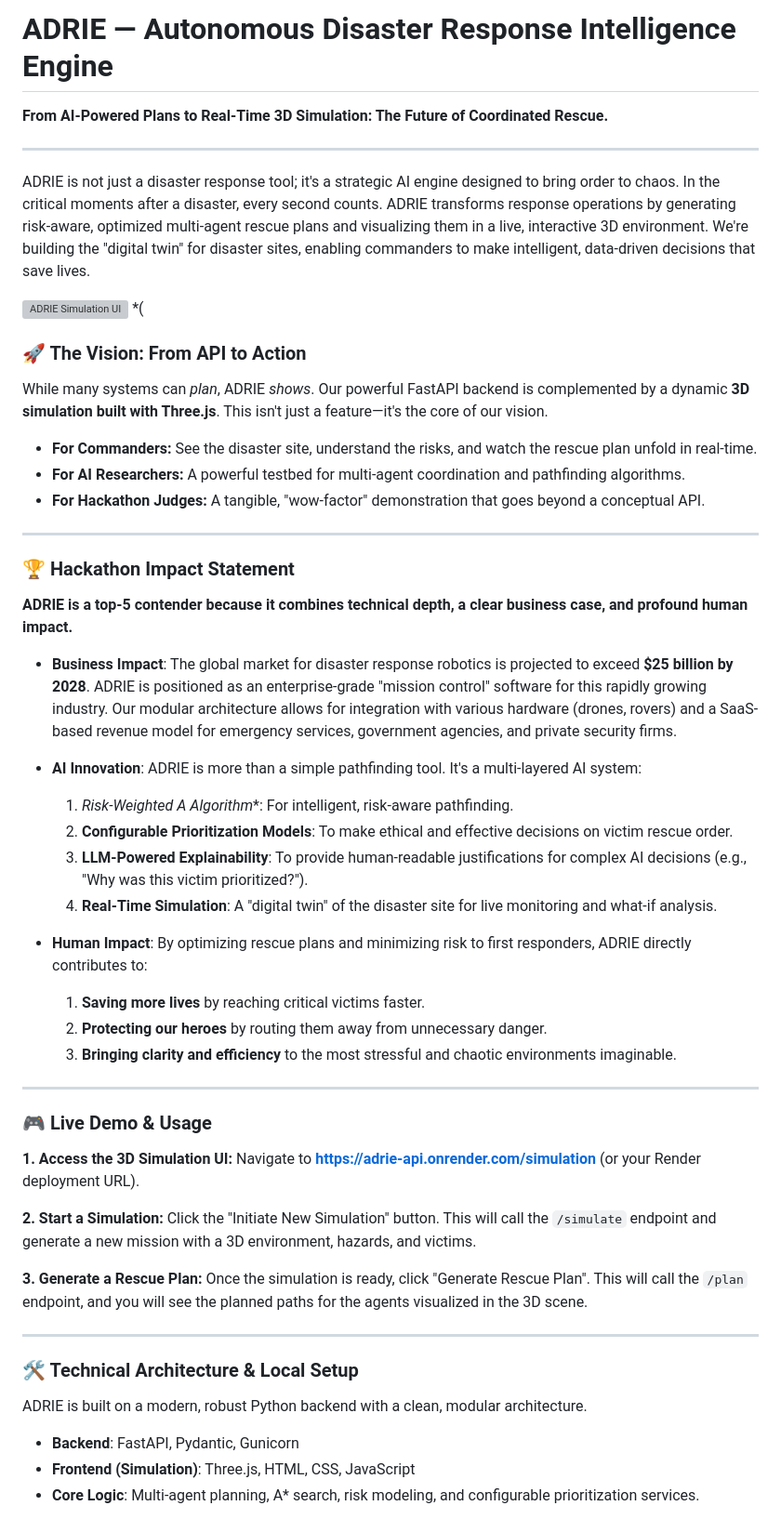
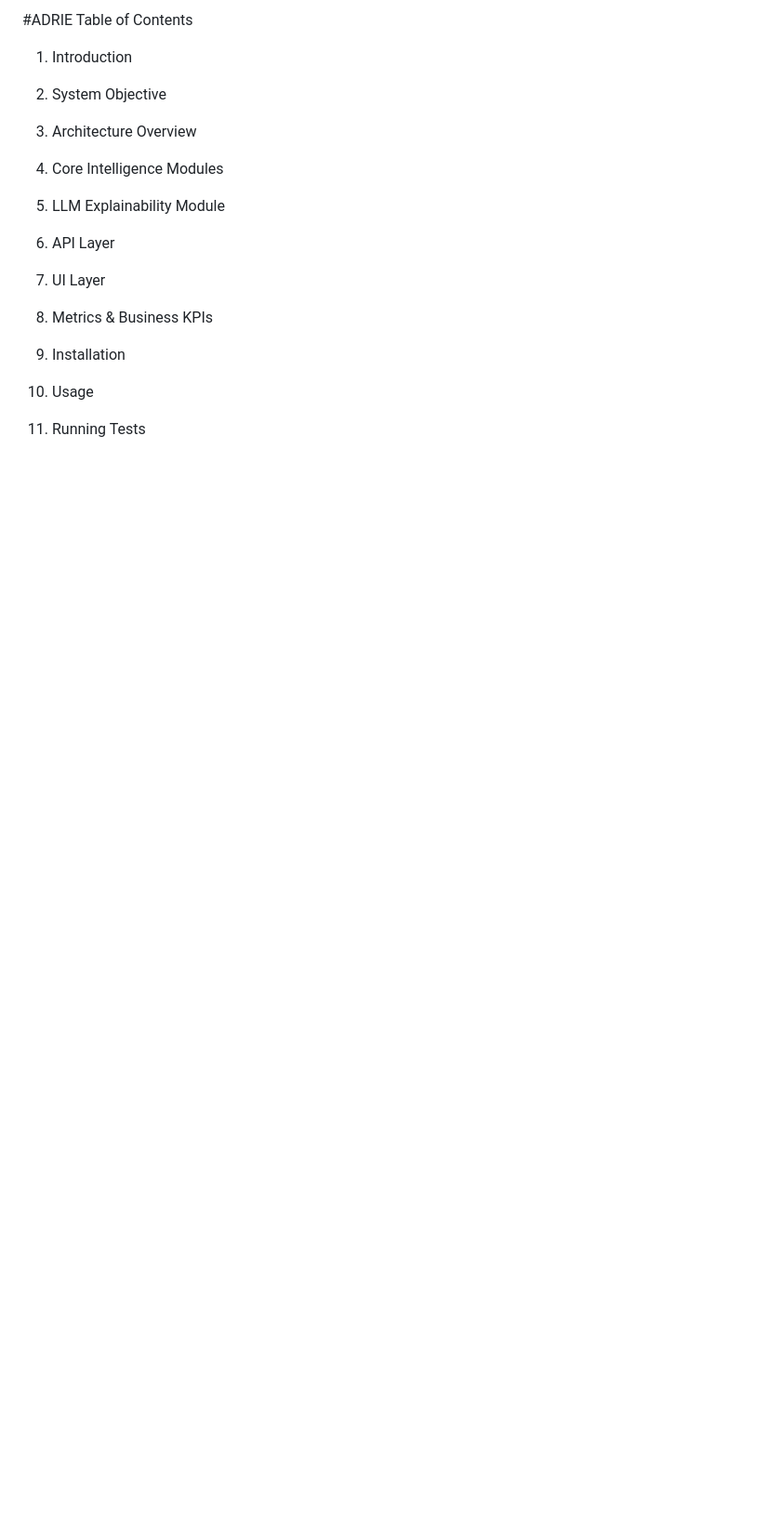
Before and after one commit to psycho-prince/adrie, a Markdown page: README.md, the part around one of its changes. Shown at 93% size. GitHub-like rendering; blank space fills up the shorter version; grey boxes are pictures that could not be loaded.

```diff
--- a/README.md
+++ b/README.md
@@ -1,60 +1,35 @@
-# ADRIE — Autonomous Disaster Response Intelligence Engine
-**From AI-Powered Plans to Real-Time 3D Simulation: The Future of Coordinated Rescue.**
+#ADRIE
+Table of Contents
 
----
+1. Introduction
 
-ADRIE is not just a disaster response tool; it's a strategic AI engine designed to bring order to chaos. In the critical moments after a disaster, every second counts. ADRIE transforms response operations by generating risk-aware, optimized multi-agent rescue plans and visualizing them in a live, interactive 3D environment. We're building the "digital twin" for disaster sites, enabling commanders to make intelligent, data-driven decisions that save lives.
 
-[![ADRIE Simulation UI](https://i.imgur.com/your-image-url.png)](https://adrie-api.onrender.com/simulation)
-*(
+2. System Objective
 
-### 🚀 The Vision: From API to Action
 
-While many systems can *plan*, ADRIE *shows*. Our powerful FastAPI backend is complemented by a dynamic **3D simulation built with Three.js**. This isn't just a feature—it's the core of our vision.
+3. Architecture Overview
 
-*   **For Commanders:** See the disaster site, understand the risks, and watch the rescue plan unfold in real-time.
-*   **For AI Researchers:** A powerful testbed for multi-agent coordination and pathfinding algorithms.
-*   **For Hackathon Judges:** A tangible, "wow-factor" demonstration that goes beyond a conceptual API.
 
----
+4. Core Intelligence Modules
 
-### 🏆 Hackathon Impact Statement
 
-**ADRIE is a top-5 contender because it combines technical depth, a clear business case, and profound human impact.**
+5. LLM Explainability Module
 
-*   **Business Impact**: The global market for disaster response robotics is projected to exceed **$25 billion by 2028**. ADRIE is positioned as an enterprise-grade "mission control" software for this rapidly growing industry. Our modular architecture allows for integration with various hardware (drones, rovers) and a SaaS-based revenue model for emergency services, government agencies, and private security firms.
 
-*   **AI Innovation**: ADRIE is more than a simple pathfinding tool. It's a multi-layered AI system:
-    1.  **Risk-Weighted A* Algorithm**: For intelligent, risk-aware pathfinding.
-    2.  **Configurable Prioritization Models**: To make ethical and effective decisions on victim rescue order.
-    3.  **LLM-Powered Explainability**: To provide human-readable justifications for complex AI decisions (e.g., "Why was this victim prioritized?").
-    4.  **Real-Time Simulation**: A "digital twin" of the disaster site for live monitoring and what-if analysis.
+6. API Layer
 
-*   **Human Impact**: By optimizing rescue plans and minimizing risk to first responders, ADRIE directly contributes to:
-    1.  **Saving more lives** by reaching critical victims faster.
-    2.  **Protecting our heroes** by routing them away from unnecessary danger.
-    3.  **Bringing clarity and efficiency** to the most stressful and chaotic environments imaginable.
 
----
+7. UI Layer
 
-### 🎮 Live Demo & Usage
 
-**1. Access the 3D Simulation UI:**
-Navigate to [**https://adrie-api.onrender.com/simulation**](https://adrie-api.onrender.com/simulation) (or your Render deployment URL).
+8. Metrics & Business KPIs
 
-**2. Start a Simulation:**
-Click the "Initiate New Simulation" button. This will call the `/simulate` endpoint and generate a new mission with a 3D environment, hazards, and victims.
 
-**3. Generate a Rescue Plan:**
-Once the simulation is ready, click "Generate Rescue Plan". This will call the `/plan` endpoint, and you will see the planned paths for the agents visualized in the 3D scene.
+9. Installation
 
----
 
-### 🛠️ Technical Architecture & Local Setup
+10. Usage
 
-ADRIE is built on a modern, robust Python backend with a clean, modular architecture.
 
-*   **Backend**: FastAPI, Pydantic, Gunicorn
-*   **Frontend (Simulation)**: Three.js, HTML, CSS, JavaScript
-*   **Core Logic**: Multi-agent planning, A* search, risk modeling, and configurable prioritization services.
+11. Running Tests
 
```
Also changed, not shown: other parts of README.md (+320 -41 lines).
